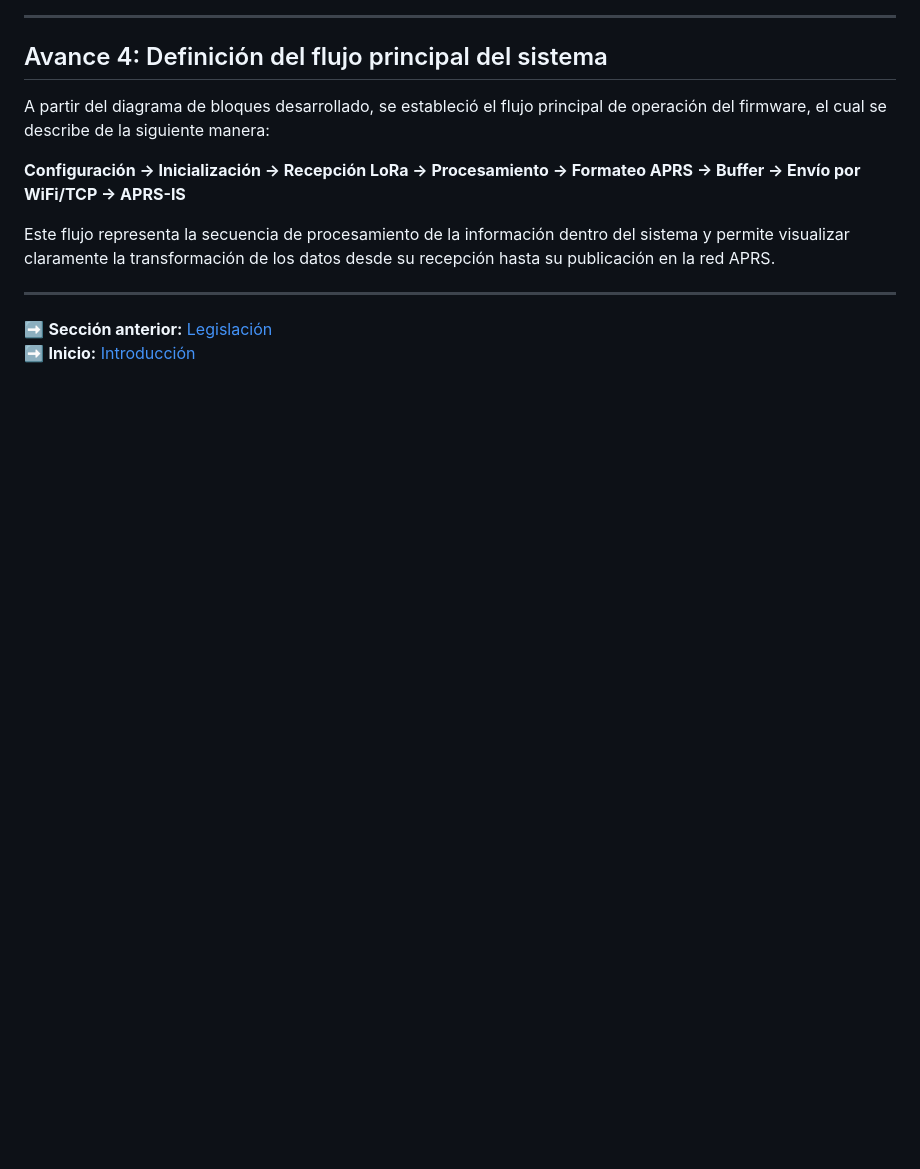
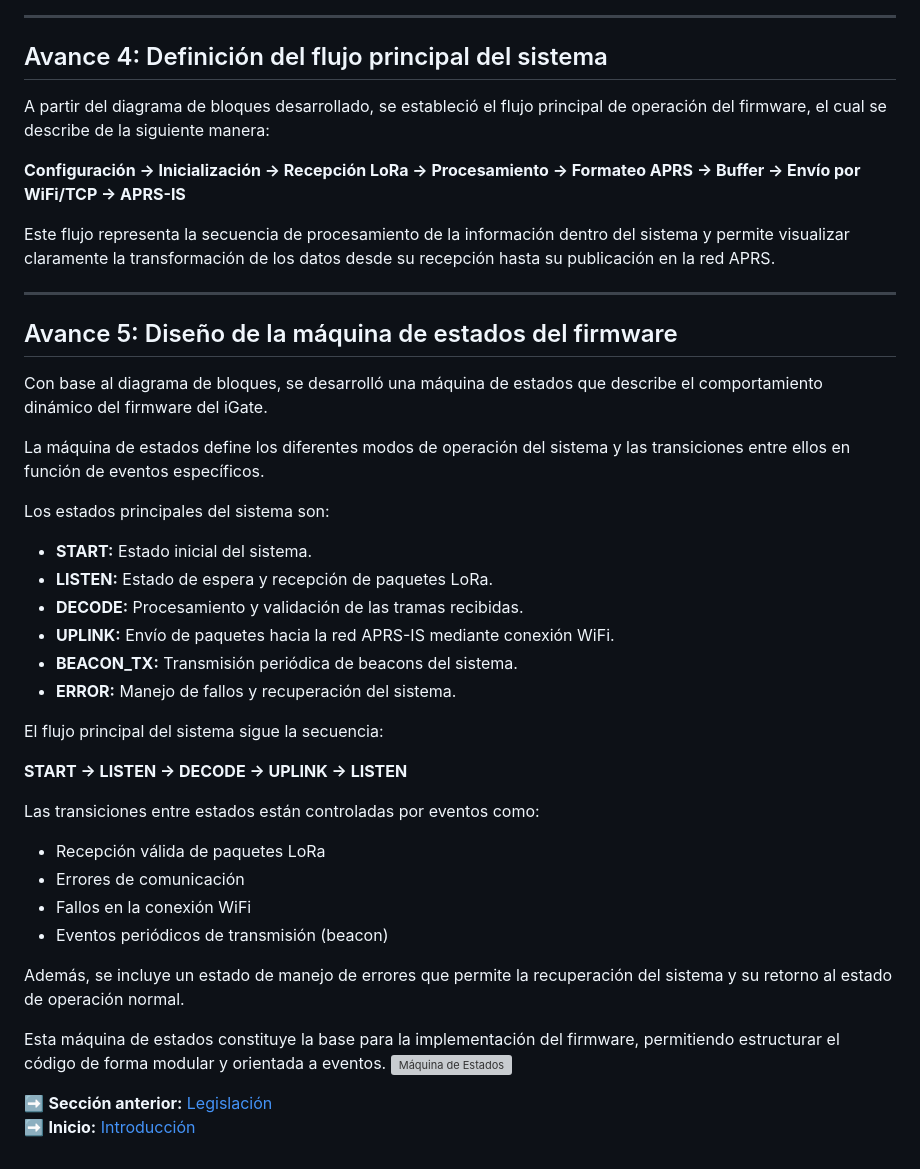
Before and after one commit to Scrys26/Taller-Integrador, a Markdown page: doc/05_Avances.md, the part around the change. Rendered like a GitHub page; blank space fills up the shorter version; grey boxes are pictures that could not be loaded.

```diff
--- a/doc/05_Avances.md
+++ b/doc/05_Avances.md
@@ -97,6 +97,36 @@ Este flujo representa la secuencia de procesamiento de la información dentro de
 
 ---
 
+## Avance 5: Diseño de la máquina de estados del firmware
+
+Con base  al diagrama de bloques, se desarrolló una máquina de estados que describe el comportamiento dinámico del firmware del iGate.
+
+La máquina de estados define los diferentes modos de operación del sistema y las transiciones entre ellos en función de eventos específicos.
+
+Los estados principales del sistema son:
+
+- **START:** Estado inicial del sistema.
+- **LISTEN:** Estado de espera y recepción de paquetes LoRa.
+- **DECODE:** Procesamiento y validación de las tramas recibidas.
+- **UPLINK:** Envío de paquetes hacia la red APRS-IS mediante conexión WiFi.
+- **BEACON_TX:** Transmisión periódica de beacons del sistema.
+- **ERROR:** Manejo de fallos y recuperación del sistema.
+
+El flujo principal del sistema sigue la secuencia:
+
+**START → LISTEN → DECODE → UPLINK → LISTEN**
+
+Las transiciones entre estados están controladas por eventos como:
+
+- Recepción válida de paquetes LoRa
+- Errores de comunicación
+- Fallos en la conexión WiFi
+- Eventos periódicos de transmisión (beacon)
+
+Además, se incluye un estado de manejo de errores que permite la recuperación del sistema y su retorno al estado de operación normal.
+
+Esta máquina de estados constituye la base para la implementación del firmware, permitiendo estructurar el código de forma modular y orientada a eventos.
+![Máquina de Estados](/doc/Maquina_de_Estados.pdf)
 
 ➡️ **Sección anterior:** [Legislación](/doc/04_legislacion.md)
 ➡️ **Inicio:** [Introducción](/README.md)
```
